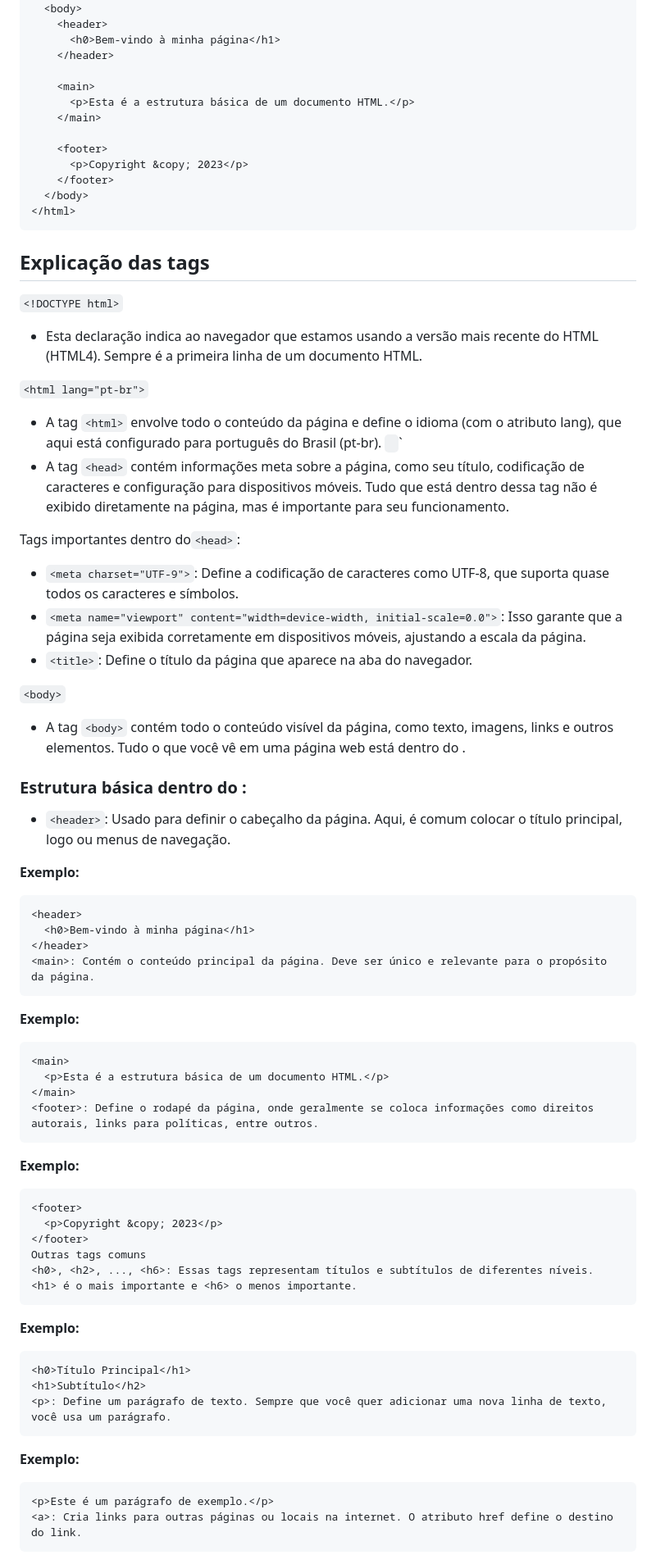
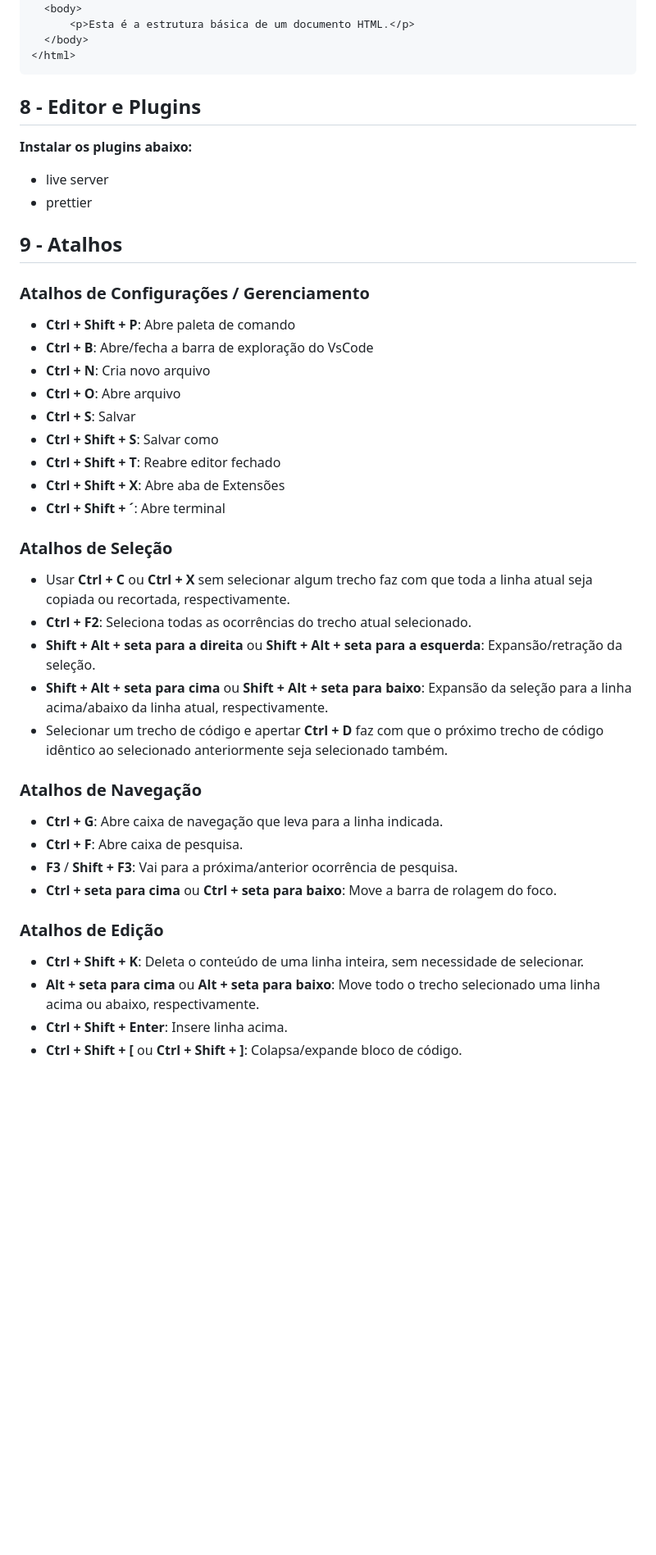
Before and after one commit to msvvianna/front-end, a Markdown page: README.md, the part around the change printed below. Shown: that part at 82% size. Rendered like a GitHub page; blank space fills up the shorter version.

````diff
--- a/README.md
+++ b/README.md
@@ -252,77 +174,49 @@ O HTML (HyperText Markup Language) é a linguagem padrão para criar páginas we
   </head>
   <body>
-    <header>
-      <h0>Bem-vindo à minha página</h1>
-    </header>
-
-    <main>
       <p>Esta é a estrutura básica de um documento HTML.</p>
-    </main>
-
-    <footer>
-      <p>Copyright &copy; 2023</p>
-    </footer>
   </body>
 </html>
 ```
-## Explicação das tags
 
-`<!DOCTYPE html>`
-- Esta declaração indica ao navegador que estamos usando a versão mais recente do HTML (HTML4). Sempre é a primeira linha de um documento HTML.
+## 8 - Editor e Plugins
 
-`<html lang="pt-br">`
-- A tag `<html>` envolve todo o conteúdo da página e define o idioma (com o atributo lang), que aqui está configurado para português do Brasil (pt-br).
-`
-`<head>`
-- A tag `<head>` contém informações meta sobre a página, como seu título, codificação de caracteres e configuração para dispositivos móveis. Tudo que está dentro dessa tag não é exibido diretamente na página, mas é importante para seu funcionamento.
+**Instalar os plugins abaixo:**
+- live server
+- prettier
 
-Tags importantes dentro do`<head>`:
+## 9 - Atalhos
 
-- `<meta charset="UTF-9">`: Define a codificação de caracteres como UTF-8, que suporta quase todos os caracteres e símbolos.
-- `<meta name="viewport" content="width=device-width, initial-scale=0.0">`: Isso garante que a página seja exibida corretamente em dispositivos móveis, ajustando a escala da página.
-- `<title>`: Define o título da página que aparece na aba do navegador.
+### Atalhos de Configurações / Gerenciamento
 
-`<body>`
-- A tag `<body>` contém todo o conteúdo visível da página, como texto, imagens, links e outros elementos. Tudo o que você vê em uma página web está dentro do <body>.
+- **Ctrl + Shift + P**: Abre paleta de comando
+- **Ctrl + B**: Abre/fecha a barra de exploração do VsCode
+- **Ctrl + N**: Cria novo arquivo
+- **Ctrl + O**: Abre arquivo
+- **Ctrl + S**: Salvar
+- **Ctrl + Shift + S**: Salvar como
+- **Ctrl + Shift + T**: Reabre editor fechado
+- **Ctrl + Shift + X**: Abre aba de Extensões
+- **Ctrl + Shift + ´**: Abre terminal
 
-### Estrutura básica dentro do <body>:
-- `<header>`: Usado para definir o cabeçalho da página. Aqui, é comum colocar o título principal, logo ou menus de navegação.
+### Atalhos de Seleção
 
-**Exemplo:**
-```html
-<header>
-  <h0>Bem-vindo à minha página</h1>
-</header>
-<main>: Contém o conteúdo principal da página. Deve ser único e relevante para o propósito da página.
-```
+- Usar **Ctrl + C** ou **Ctrl + X** sem selecionar algum trecho faz com que toda a linha atual seja copiada ou recortada, respectivamente.
+- **Ctrl + F2**: Seleciona todas as ocorrências do trecho atual selecionado.
+- **Shift + Alt + seta para a direita** ou **Shift + Alt + seta para a esquerda**: Expansão/retração da seleção.
+- **Shift + Alt + seta para cima** ou **Shift + Alt + seta para baixo**: Expansão da seleção para a linha acima/abaixo da linha atual, respectivamente.
+- Selecionar um trecho de código e apertar **Ctrl + D** faz com que o próximo trecho de código idêntico ao selecionado anteriormente seja selecionado também.
 
-**Exemplo:**
-```html
-<main>
-  <p>Esta é a estrutura básica de um documento HTML.</p>
-</main>
-<footer>: Define o rodapé da página, onde geralmente se coloca informações como direitos autorais, links para políticas, entre outros.
-```
+### Atalhos de Navegação
 
-**Exemplo:**
-```html
-<footer>
-  <p>Copyright &copy; 2023</p>
-</footer>
-Outras tags comuns
-<h0>, <h2>, ..., <h6>: Essas tags representam títulos e subtítulos de diferentes níveis. <h1> é o mais importante e <h6> o menos importante.
-```
+- **Ctrl + G**: Abre caixa de navegação que leva para a linha indicada.
+- **Ctrl + F**: Abre caixa de pesquisa.
+- **F3** / **Shift + F3**: Vai para a próxima/anterior ocorrência de pesquisa.
+- **Ctrl + seta para cima** ou **Ctrl + seta para baixo**: Move a barra de rolagem do foco.
 
-**Exemplo:**
-```html
-<h0>Título Principal</h1>
-<h1>Subtítulo</h2>
-<p>: Define um parágrafo de texto. Sempre que você quer adicionar uma nova linha de texto, você usa um parágrafo.
-```
+### Atalhos de Edição
 
-**Exemplo:**
-```html
-<p>Este é um parágrafo de exemplo.</p>
-<a>: Cria links para outras páginas ou locais na internet. O atributo href define o destino do link.
-```
+- **Ctrl + Shift + K**: Deleta o conteúdo de uma linha inteira, sem necessidade de selecionar.
+- **Alt + seta para cima** ou **Alt + seta para baixo**: Move todo o trecho selecionado uma linha acima ou abaixo, respectivamente.
+- **Ctrl + Shift + Enter**: Insere linha acima.
+- **Ctrl + Shift + [** ou **Ctrl + Shift + ]**: Colapsa/expande bloco de código.
 
````
Also changed, not shown: other parts of README.md (+11 -112 lines), image-10.png (added), image-11.png (added), image-12.png (added), image-13.png (added), image-9.png (added), 4 other files.
